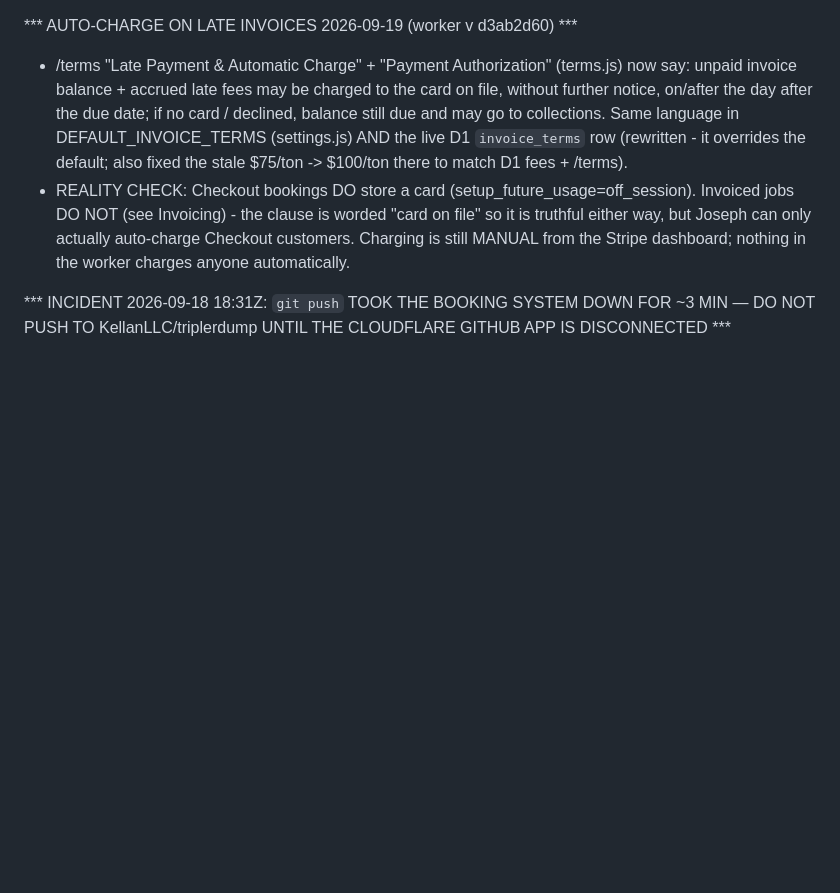
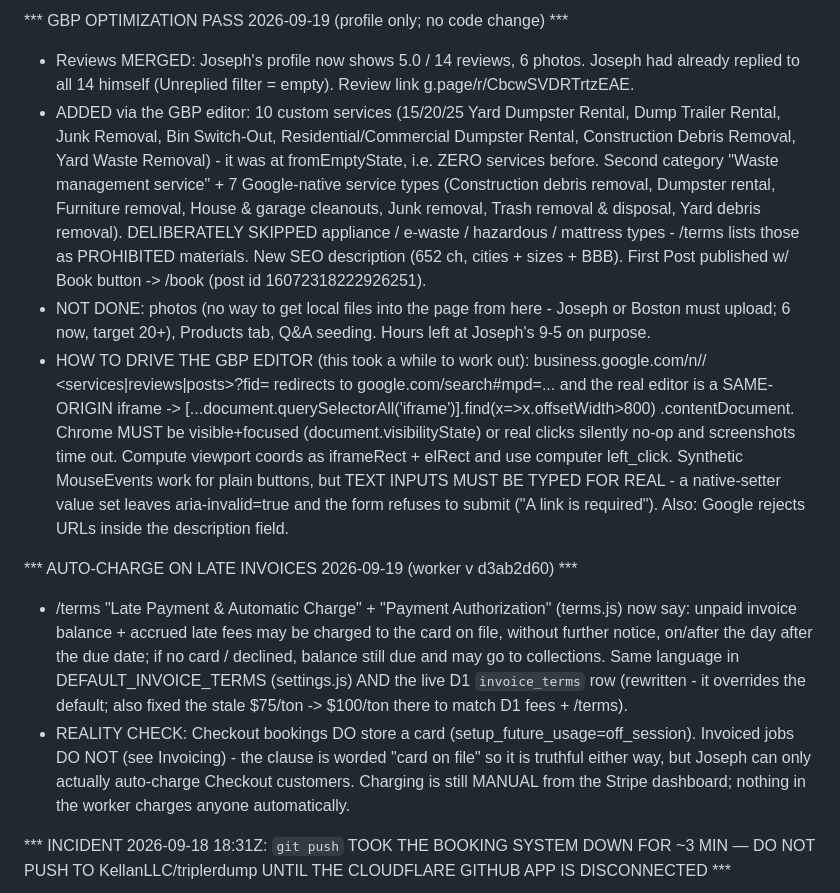
Before and after one commit to KellanLLC/triplerdump, a Markdown page: CLAUDE.md, the part around the change. GitHub-like rendering; blank space fills up the shorter version.

Commit message:
Note GBP optimization pass: services, categories, description, first post
Co-Authored-By: Claude Opus 5 <noreply@anthropic.com>

```diff
--- a/CLAUDE.md
+++ b/CLAUDE.md
@@ -1,3 +1,26 @@
+*** GBP OPTIMIZATION PASS 2026-09-19 (profile only; no code change) ***
+- Reviews MERGED: Joseph's profile now shows 5.0 / 14 reviews, 6 photos. Joseph had already
+  replied to all 14 himself (Unreplied filter = empty). Review link g.page/r/CbcwSVDRTrtzEAE.
+- ADDED via the GBP editor: 10 custom services (15/20/25 Yard Dumpster Rental, Dump Trailer
+  Rental, Junk Removal, Bin Switch-Out, Residential/Commercial Dumpster Rental, Construction
+  Debris Removal, Yard Waste Removal) - it was at fromEmptyState, i.e. ZERO services before.
+  Second category "Waste management service" + 7 Google-native service types (Construction
+  debris removal, Dumpster rental, Furniture removal, House & garage cleanouts, Junk removal,
+  Trash removal & disposal, Yard debris removal). DELIBERATELY SKIPPED appliance / e-waste /
+  hazardous / mattress types - /terms lists those as PROHIBITED materials.
+  New SEO description (652 ch, cities + sizes + BBB). First Post published w/ Book button ->
+  /book (post id 16072318222926251).
+- NOT DONE: photos (no way to get local files into the page from here - Joseph or Boston must
+  upload; 6 now, target 20+), Products tab, Q&A seeding. Hours left at Joseph's 9-5 on purpose.
+- HOW TO DRIVE THE GBP EDITOR (this took a while to work out): business.google.com/n/<listing>/
+  <services|reviews|posts>?fid=<cid> redirects to google.com/search#mpd=... and the real editor
+  is a SAME-ORIGIN iframe -> [...document.querySelectorAll('iframe')].find(x=>x.offsetWidth>800)
+  .contentDocument. Chrome MUST be visible+focused (document.visibilityState) or real clicks
+  silently no-op and screenshots time out. Compute viewport coords as iframeRect + elRect and
+  use computer left_click. Synthetic MouseEvents work for plain buttons, but TEXT INPUTS MUST
+  BE TYPED FOR REAL - a native-setter value set leaves aria-invalid=true and the form refuses
+  to submit ("A link is required"). Also: Google rejects URLs inside the description field.
+
 *** AUTO-CHARGE ON LATE INVOICES 2026-09-19 (worker v d3ab2d60) ***
 - /terms "Late Payment & Automatic Charge" + "Payment Authorization" (terms.js) now say: unpaid
   invoice balance + accrued late fees may be charged to the card on file, without further
```
